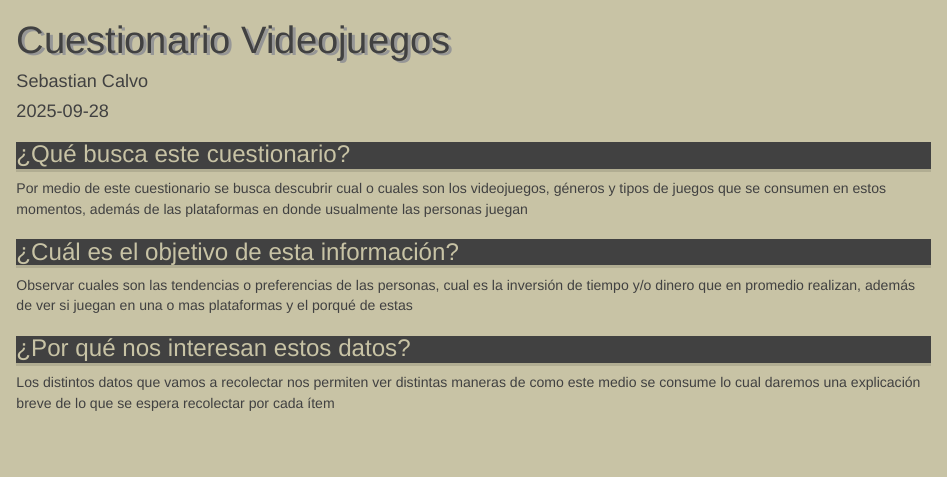
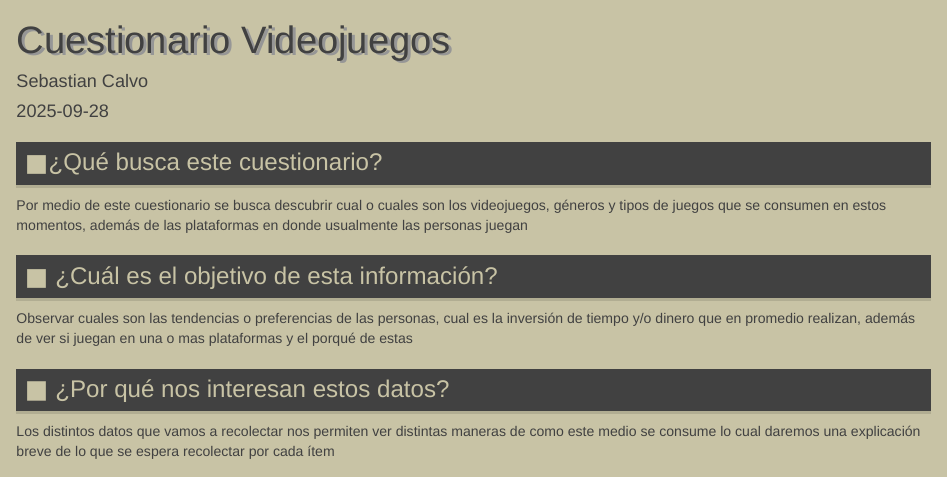
Before and after one commit to Molta-1/Cuestionario-Juegos, an R Markdown document (Cuestionario.Rmd): the page in a window 1100 px wide, from its top. The pictures show the output file Cuestionario.html that the author committed with the source, opened offline.

Commit message:
Otro mas

````diff
--- a/Cuestionario.Rmd
+++ b/Cuestionario.Rmd
@@ -14,6 +14,7 @@ h1 {text-shadow: 3px 2px #969696}
 
 h3 {
   background-color: #414141;
+  padding: 8px;
   font-family: Arial, Helvetica, sans-serif;
   color: #c8c3a5;
   box-shadow: 0px 3px rgb(87, 87, 72, 0.2);
@@ -47,15 +48,15 @@ a:hover{
   box-shadow: 0px 3px rgb(87, 87, 72, 0.2);
 }
 ```
-### ¿Qué busca este cuestionario? {#texto}
+### <img src="squarel.png" />¿Qué busca este cuestionario? {#texto}
 Por medio de este cuestionario se busca descubrir cual o cuales son los videojuegos, géneros y tipos de juegos
 que se consumen en estos momentos, además de las plataformas en donde usualmente las personas juegan
 
-### ¿Cuál es el objetivo de esta información? {#texto}
+### <img src="squarel.png" /> ¿Cuál es el objetivo de esta información? {#texto}
 Observar cuales son las tendencias o preferencias de las personas, cual es la inversión de tiempo y/o dinero
 que en promedio realizan, además de ver si juegan en una o mas plataformas y el porqué de estas
 
-### ¿Por qué nos interesan estos datos? {#texto}
-Los distintos datos que vamos a recolectar nos permiten ver distintas maneras de como este medio se     consume
+### <img src="squarel.png" /> ¿Por qué nos interesan estos datos? {#texto}
+Los distintos datos que vamos a recolectar nos permiten ver distintas maneras de como este medio se consume
 lo cual daremos una explicación breve de lo que se espera recolectar por cada ítem
 
````
Also changed, not shown: Cuestionario.html, square.png (added), squarel.png (added), Cuestionario.Rmd (2 more changed lines).
